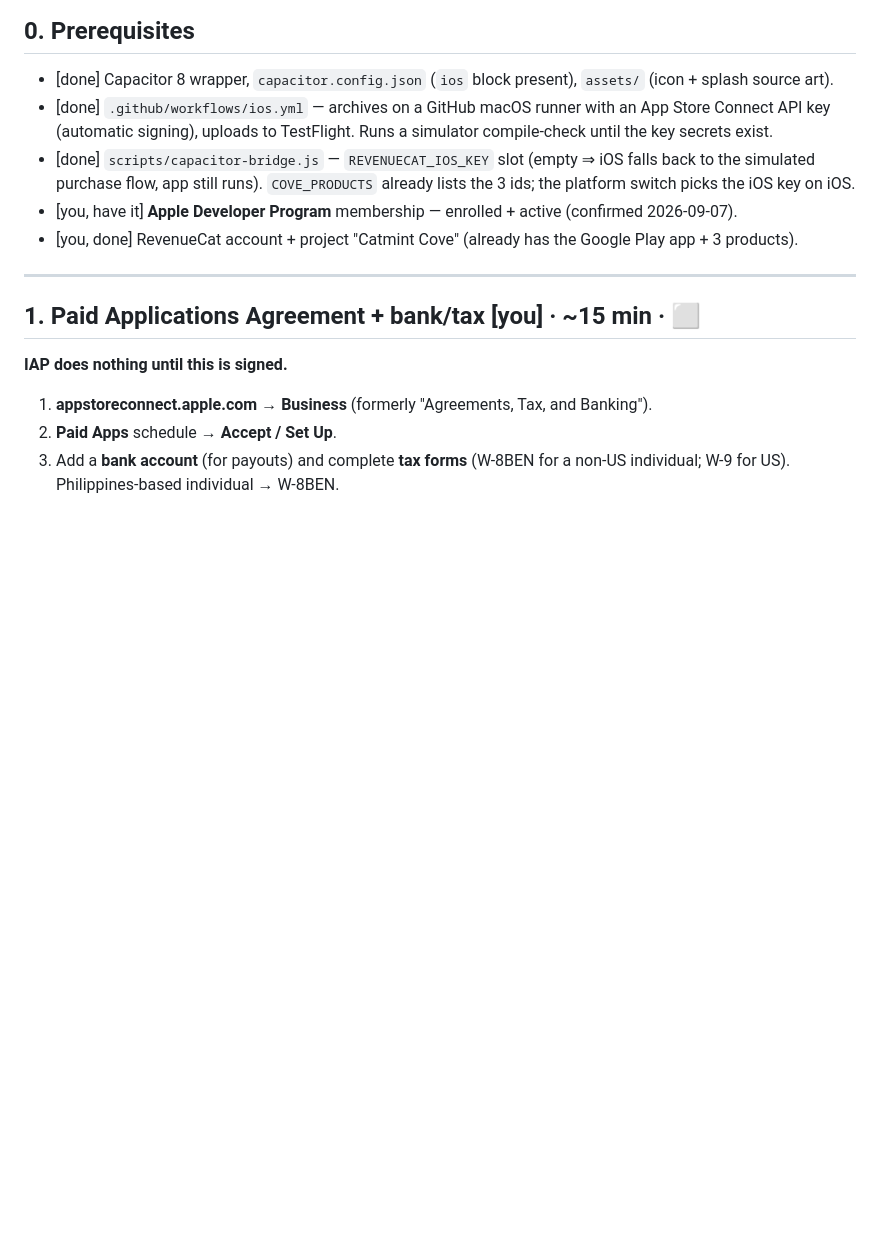
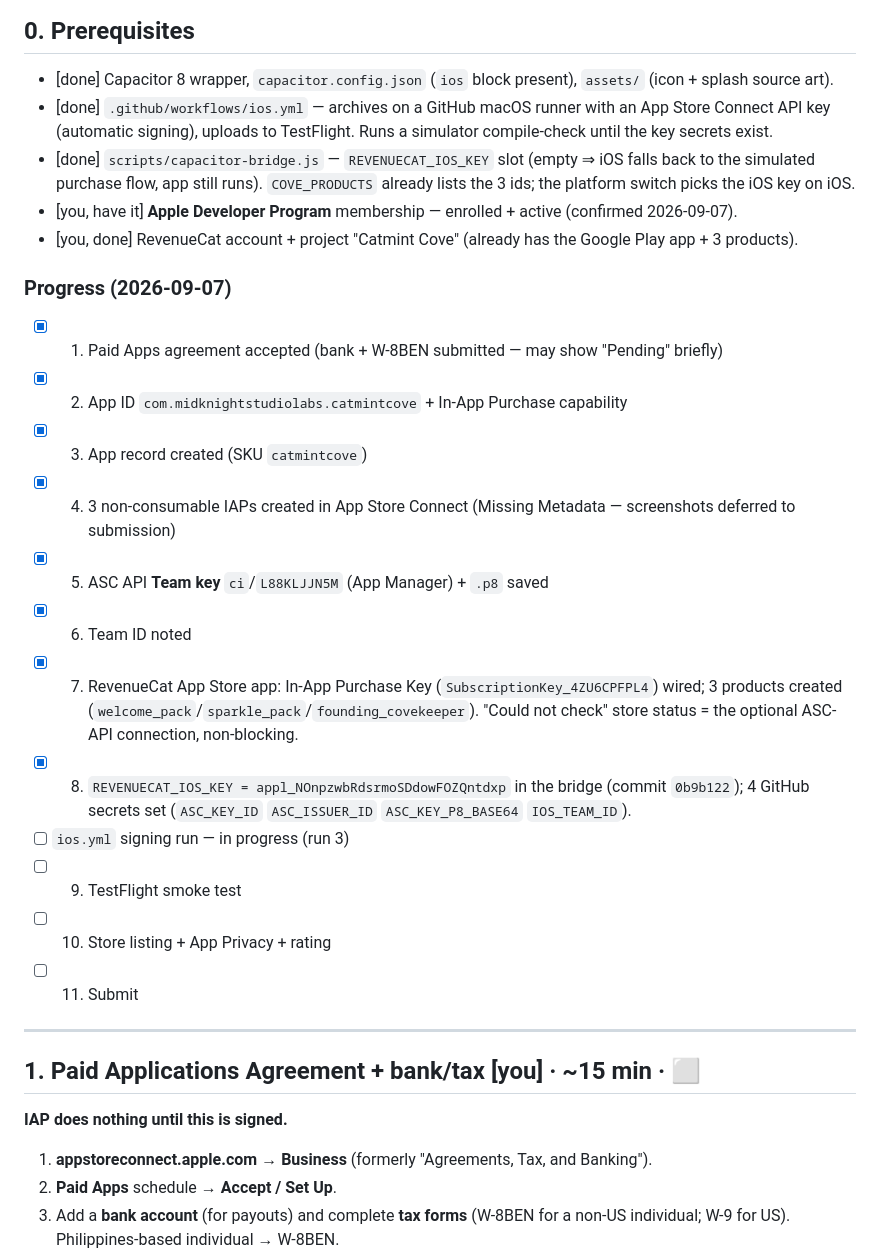
Before and after one commit to midknightstudiolabs/catmint-cove, a Markdown page: LAUNCH-IOS.md, the part around the change. GitHub-like rendering; blank space fills up the shorter version.

Commit message:
LAUNCH-IOS.md: check off portal + RevenueCat + secrets progress
Co-Authored-By: Claude Sonnet 5 <noreply@anthropic.com>

```diff
--- a/LAUNCH-IOS.md
+++ b/LAUNCH-IOS.md
@@ -23,6 +23,21 @@ Legend for IDs used throughout:
 - [done] `scripts/capacitor-bridge.js` — `REVENUECAT_IOS_KEY` slot (empty ⇒ iOS falls back to the simulated purchase flow, app still runs). `COVE_PRODUCTS` already lists the 3 ids; the platform switch picks the iOS key on iOS.
 - [you, have it] **Apple Developer Program** membership — enrolled + active (confirmed 2026-09-07).
 - [you, done] RevenueCat account + project "Catmint Cove" (already has the Google Play app + 3 products).
+
+### Progress (2026-09-07)
+
+- [x] 1. Paid Apps agreement accepted (bank + W-8BEN submitted — may show "Pending" briefly)
+- [x] 2. App ID `com.midknightstudiolabs.catmintcove` + In-App Purchase capability
+- [x] 3. App record created (SKU `catmintcove`)
+- [x] 4. 3 non-consumable IAPs created in App Store Connect (Missing Metadata — screenshots deferred to submission)
+- [x] 5. ASC API **Team key** `ci`/`L88KLJJN5M` (App Manager) + `.p8` saved
+- [x] 6. Team ID noted
+- [x] 7. RevenueCat App Store app: In-App Purchase Key (`SubscriptionKey_4ZU6CPFPL4`) wired; 3 products created (`welcome_pack`/`sparkle_pack`/`founding_covekeeper`). "Could not check" store status = the optional ASC-API connection, non-blocking.
+- [x] 8. `REVENUECAT_IOS_KEY = appl_NOnpzwbRdsrmoSDdowFOZQntdxp` in the bridge (commit `0b9b122`); 4 GitHub secrets set (`ASC_KEY_ID` `ASC_ISSUER_ID` `ASC_KEY_P8_BASE64` `IOS_TEAM_ID`).
+- [ ] `ios.yml` signing run — in progress (run 3)
+- [ ] 9. TestFlight smoke test
+- [ ] 10. Store listing + App Privacy + rating
+- [ ] 11. Submit
 
 ---
 
```
